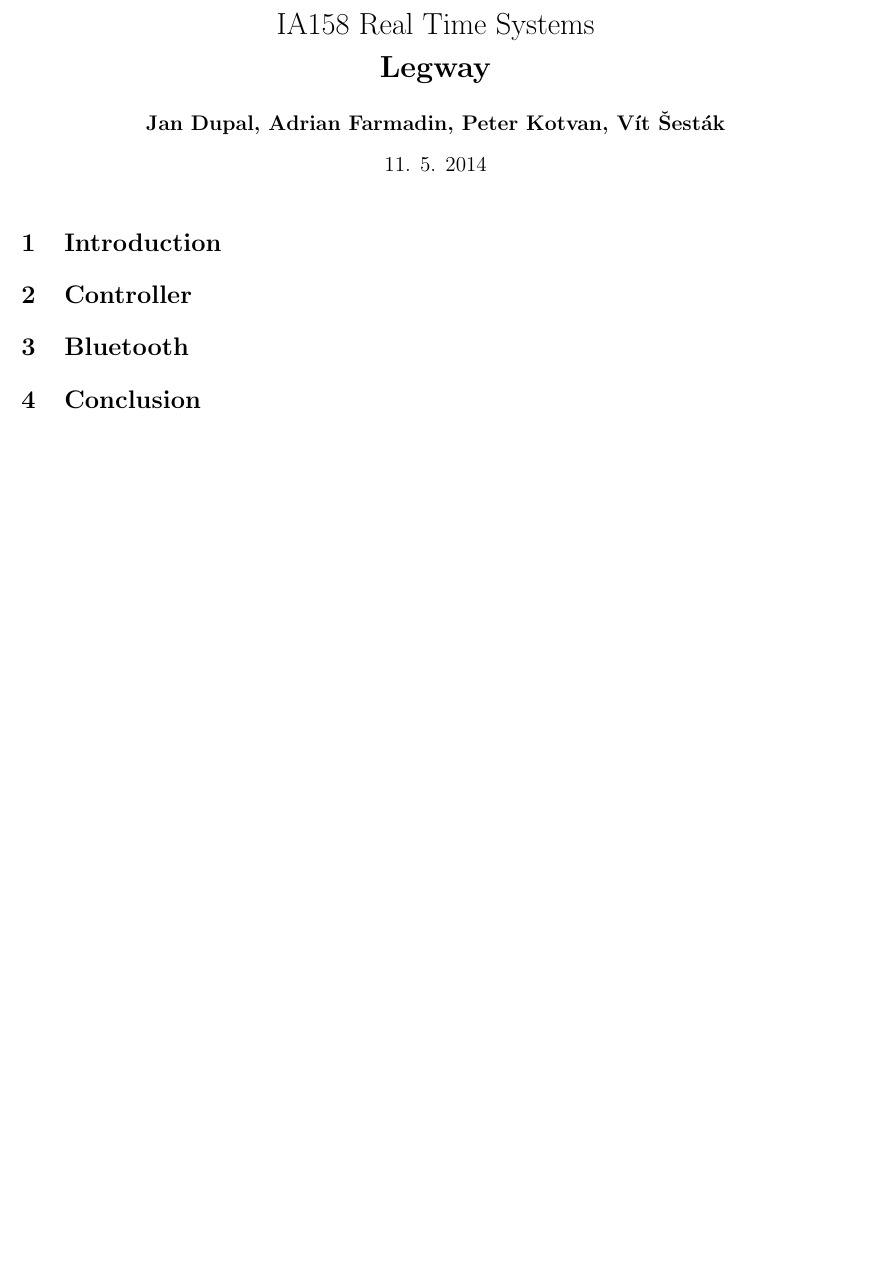
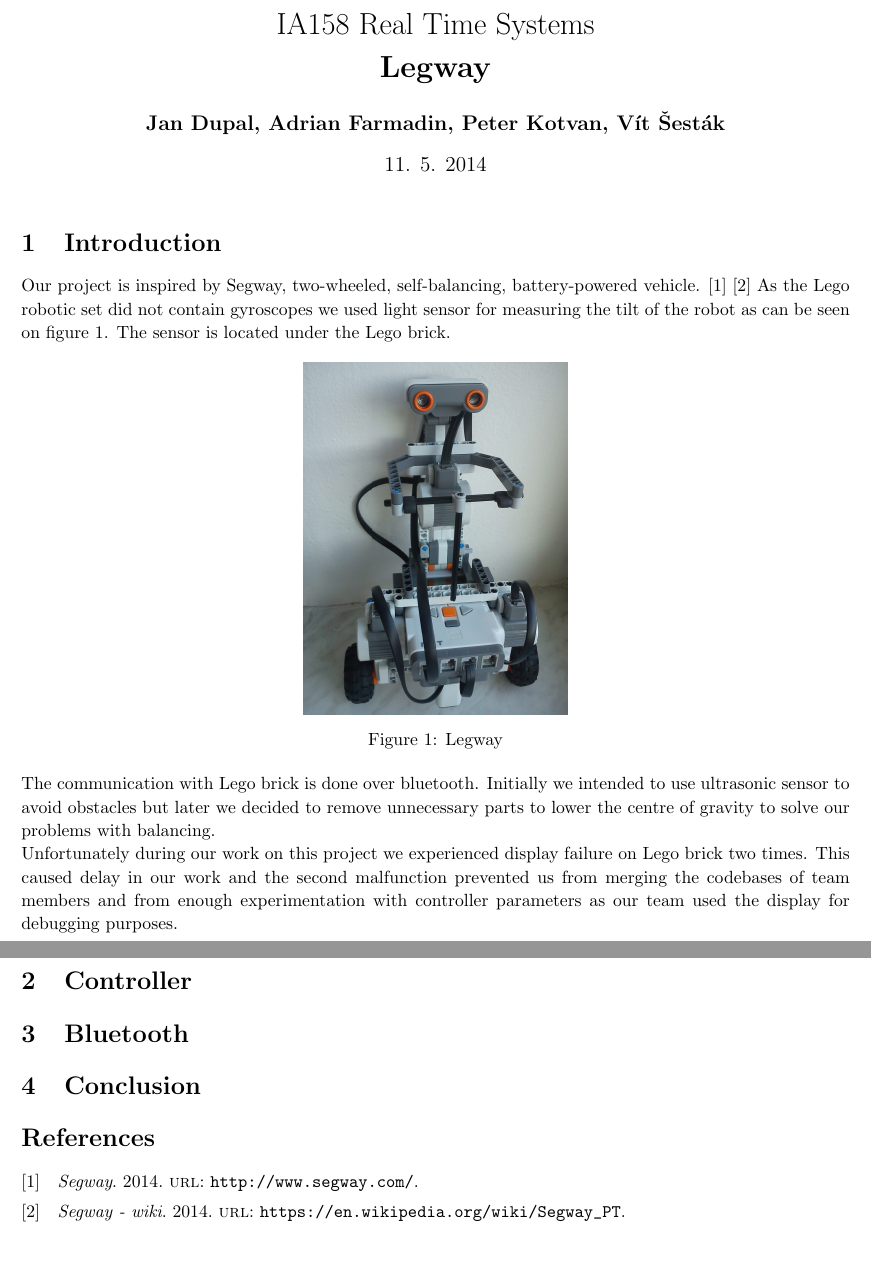
Before and after one commit to JanDupal/nxt-segway, a LaTeX document (report_presentation/IA158-legway-report.tex): part of the page before the commit and two parts of pages 1 and 2 of 2 after it, the two joined at a grey line, cut so that both start at the same text, the shorter picture padded with empty space. Compiled offline with pdfLaTeX.

Commit message:
report work in progress + bibliography + legway picture

```diff
--- a/report_presentation/IA158-legway-report.tex
+++ b/report_presentation/IA158-legway-report.tex
@@ -9,7 +9,8 @@
 \usepackage{fancyhdr} % Required for custom headers
 \usepackage{extramarks} % Required for headers and footers
 \usepackage{graphicx} % Required to insert images
-%\usepackage[backend=biber,style=numeric,sorting=none]{biblatex}
+\graphicspath{ {./pic/} }
+\usepackage[backend=bibtex,style=numeric,sorting=none]{biblatex}
 \usepackage{url}
 \usepackage{mathtools}
 
@@ -38,6 +39,8 @@
 \author{\textbf{Jan Dupal, Adrian Farmadin, Peter Kotvan, Vít Šesták}}
 \date{11. 5. 2014} % Insert date here if you want it to appear below your name
 
+\bibliography{./bib/bibliography.bib}
+
 %----------------------------------------------------------------------------------------
 
 \begin{document}
@@ -45,8 +48,36 @@
 \maketitle
 
 \section{Introduction}
+
+Our project is inspired by Segway, two-wheeled, self-balancing, battery-powered
+vehicle. \cite{segway} \cite{swiki} As the Lego robotic set did not contain
+gyroscopes we used light sensor for measuring the tilt of the robot as can be
+seen on figure~\ref{fig:legway}. The sensor is located under the Lego brick.
+
+\begin{figure}[h]
+    \centering
+    \includegraphics[width=7cm, angle=270]{legway}
+    \caption{Legway}
+    \label{fig:legway}
+\end{figure}
+
+The communication with Lego brick is done over bluetooth. Initially we intended
+to use ultrasonic sensor to avoid obstacles but later we decided to remove
+unnecessary parts to lower the centre of gravity to solve our problems with
+balancing.
+
+Unfortunately during our work on this project we experienced display failure on
+Lego brick two times. This caused delay in our work and the second malfunction
+prevented us from merging the codebases of team members and from enough
+experimentation with controller parameters as our team used the display for
+debugging purposes.
+
 \section{Controller}
+
 \section{Bluetooth}
+
 \section{Conclusion}
 
+\printbibliography
+
 \end{document}
```
Also changed, not shown: report_presentation/bib/bibliography.bib (added, +13 -0 lines), report_presentation/pic/legway.jpg (added), report_presentation/IA158-legway-report.tex (2 more changed lines), 1 other file.
